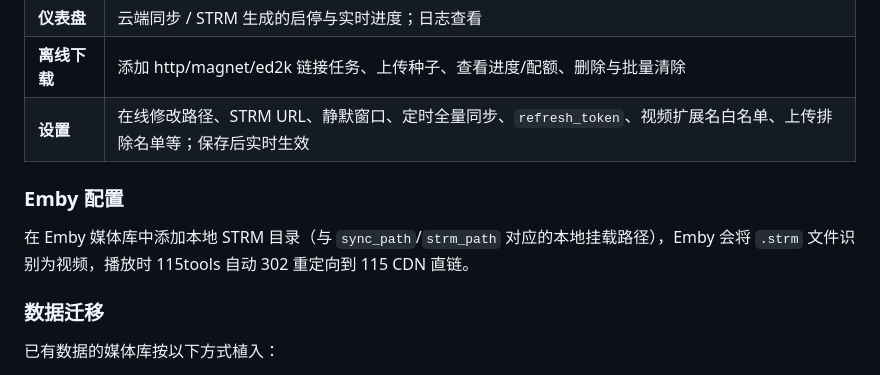
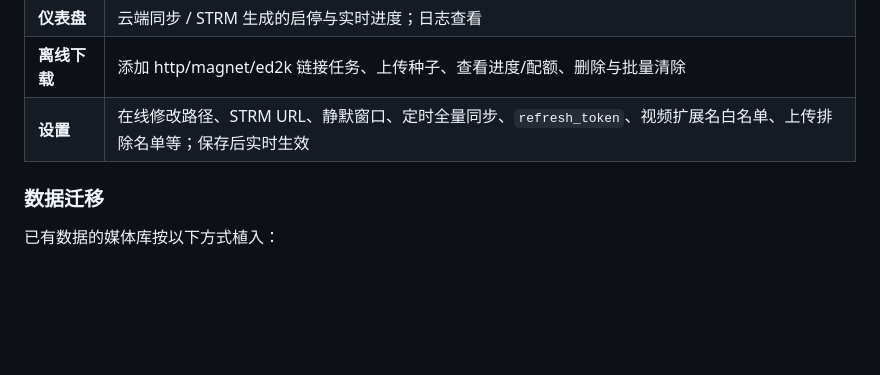
Before and after one commit to ytx-zhang/115tools, a Markdown page: README.md, the part around the change. Rendered like a GitHub page; blank space fills up the shorter version.

Commit message:
docs: 删除 README 中与程序实现无关的 Emby 配置段
Emby 播放靠本程序 /download 接口 302 直链，无需反代 Emby web，
该说明段与项目实现无关，移除避免误导读者。

```diff
--- a/README.md
+++ b/README.md
@@ -81,10 +81,6 @@ docker compose up -d
 | **离线下载** | 添加 http/magnet/ed2k 链接任务、上传种子、查看进度/配额、删除与批量清除 |
 | **设置** | 在线修改路径、STRM URL、静默窗口、定时全量同步、`refresh_token`、视频扩展名白名单、上传排除名单等；保存后实时生效 |
 
-### Emby 配置
-
-在 Emby 媒体库中添加本地 STRM 目录（与 `sync_path`/`strm_path` 对应的本地挂载路径），Emby 会将 `.strm` 文件识别为视频，播放时 115tools 自动 302 重定向到 115 CDN 直链。
-
 ### 数据迁移
 
 已有数据的媒体库按以下方式植入：
```
